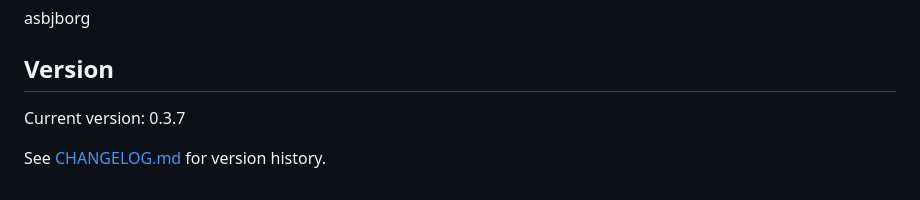
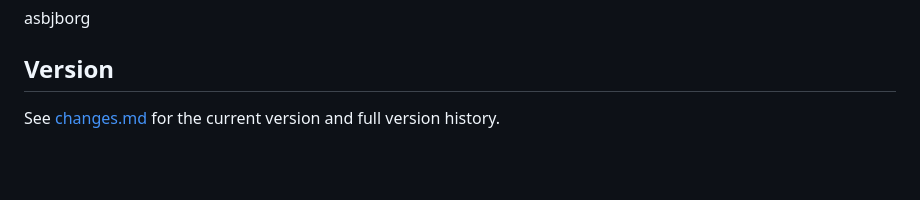
Before and after one commit to asbjborg/journal-addon, a Markdown page: README.md, the part around the change. GitHub-like rendering; blank space fills up the shorter version.

Commit message:
Remove hardcoded version from README
- Point to changes.md as single source of truth for version info
- Avoids need to update README on every version bump

```diff
--- a/README.md
+++ b/README.md
@@ -104,6 +104,4 @@ asbjborg
 
 ## Version
 
-Current version: 0.3.7
-
-See [CHANGELOG.md](changes.md) for version history.
+See [changes.md](changes.md) for the current version and full version history.
```
